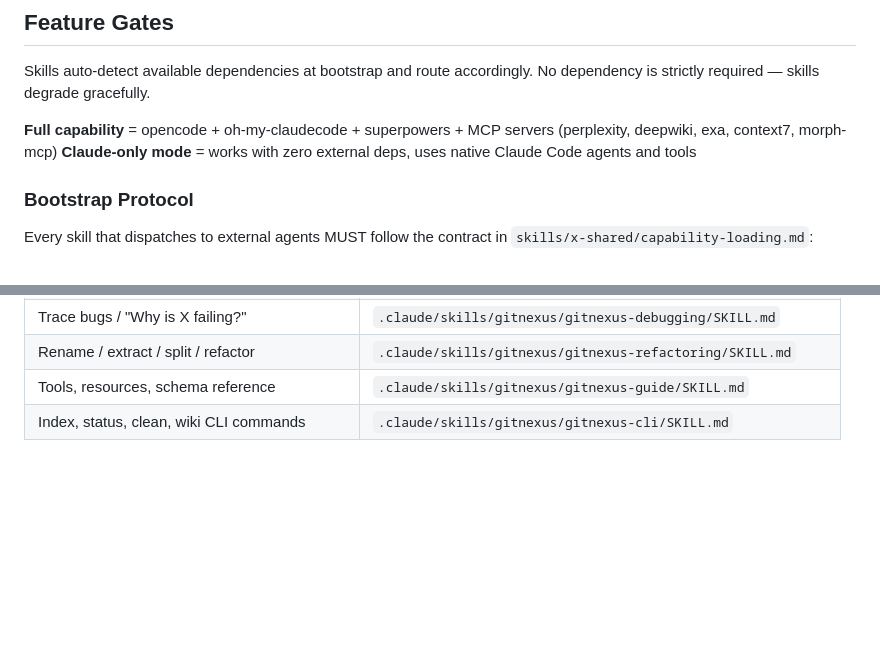
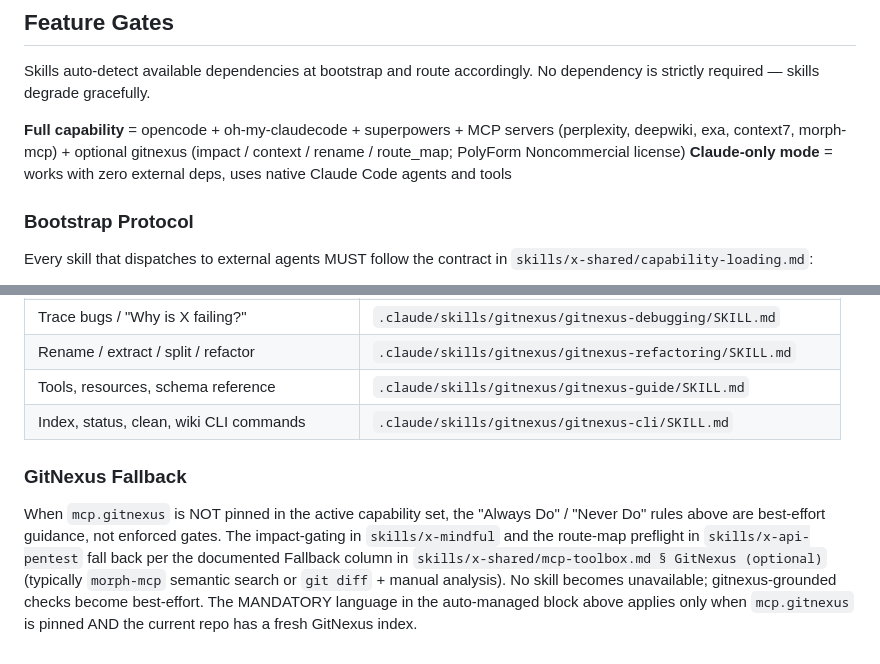
Before and after one commit to quangtran88/x-skills, a Markdown page: CLAUDE.md, 2 parts joined by grey strips. Rendered like a GitHub page; blank space fills up the shorter version.

Commit message:
docs(claude.md): note optional gitnexus capability + add fallback section
- Feature Gates: add gitnexus (impact/context/rename/route_map; PolyForm
  Noncommercial license) to the full-capability list.
- Add ### GitNexus Fallback section outside the auto-managed block,
  reconciling the "MUST run impact" / "NEVER edit without impact" rules in
  the auto-managed block — those gates apply only when mcp.gitnexus is
  pinned AND the repo has a fresh index; otherwise impact-gating and route-
  map preflight fall back to morph-mcp / git-diff per mcp-toolbox.md.

```diff
--- a/CLAUDE.md
+++ b/CLAUDE.md
@@ -28,7 +28,7 @@
 
 Skills auto-detect available dependencies at bootstrap and route accordingly. No dependency is strictly required — skills degrade gracefully.
 
-**Full capability** = opencode + oh-my-claudecode + superpowers + MCP servers (perplexity, deepwiki, exa, context7, morph-mcp)
+**Full capability** = opencode + oh-my-claudecode + superpowers + MCP servers (perplexity, deepwiki, exa, context7, morph-mcp) + optional gitnexus (impact / context / rename / route_map; PolyForm Noncommercial license)
 **Claude-only mode** = works with zero external deps, uses native Claude Code agents and tools
 
 ### Bootstrap Protocol
@@ -140,3 +140,7 @@ This project is indexed by GitNexus as **x-skills** (2527 symbols, 2608 relation
 | Index, status, clean, wiki CLI commands | `.claude/skills/gitnexus/gitnexus-cli/SKILL.md` |
 
 <!-- gitnexus:end -->
+
+### GitNexus Fallback
+
+When `mcp.gitnexus` is NOT pinned in the active capability set, the "Always Do" / "Never Do" rules above are best-effort guidance, not enforced gates. The impact-gating in `skills/x-mindful` and the route-map preflight in `skills/x-api-pentest` fall back per the documented Fallback column in `skills/x-shared/mcp-toolbox.md § GitNexus (optional)` (typically `morph-mcp` semantic search or `git diff` + manual analysis). No skill becomes unavailable; gitnexus-grounded checks become best-effort. The MANDATORY language in the auto-managed block above applies only when `mcp.gitnexus` is pinned AND the current repo has a fresh GitNexus index.
```
